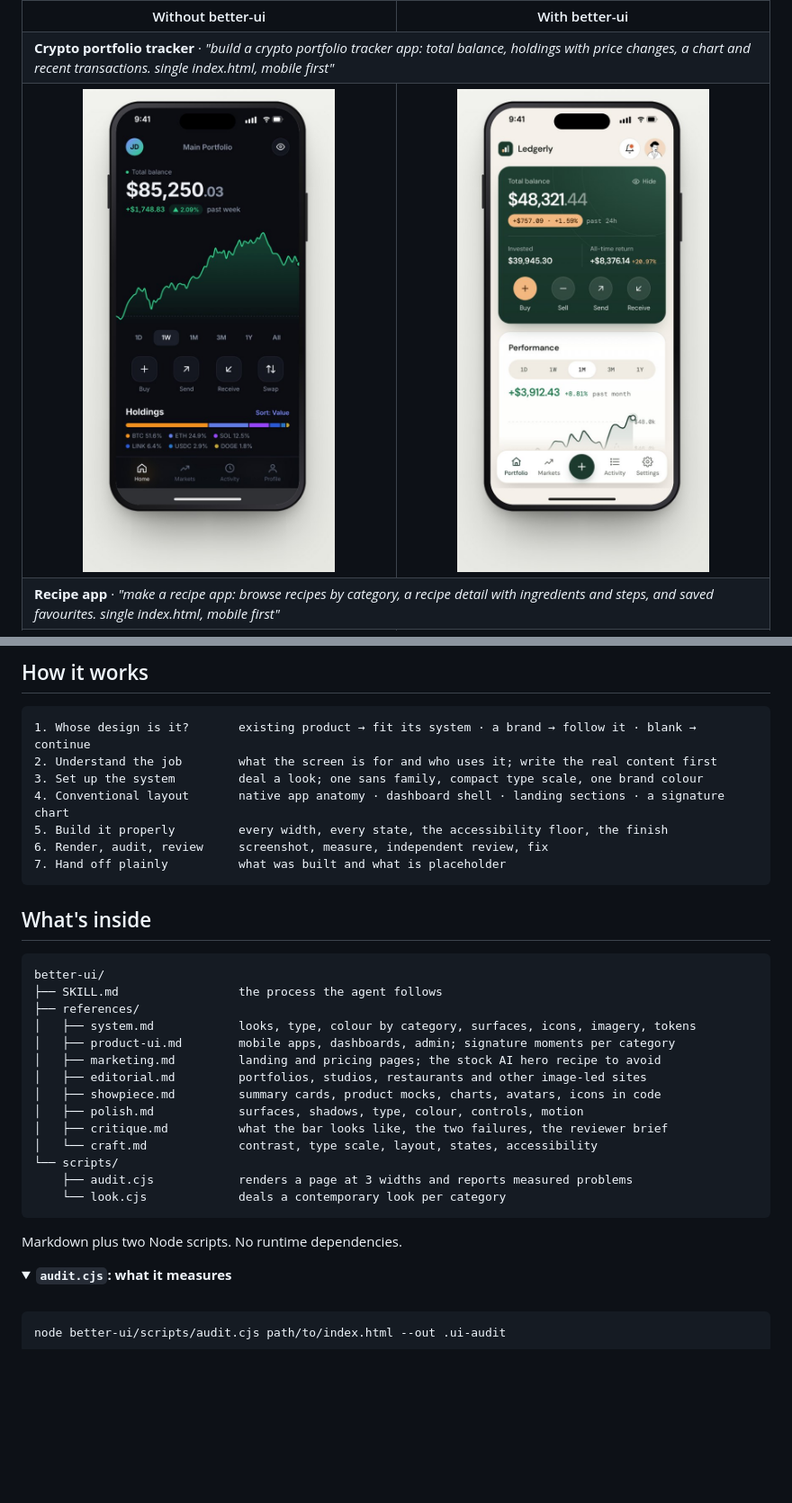
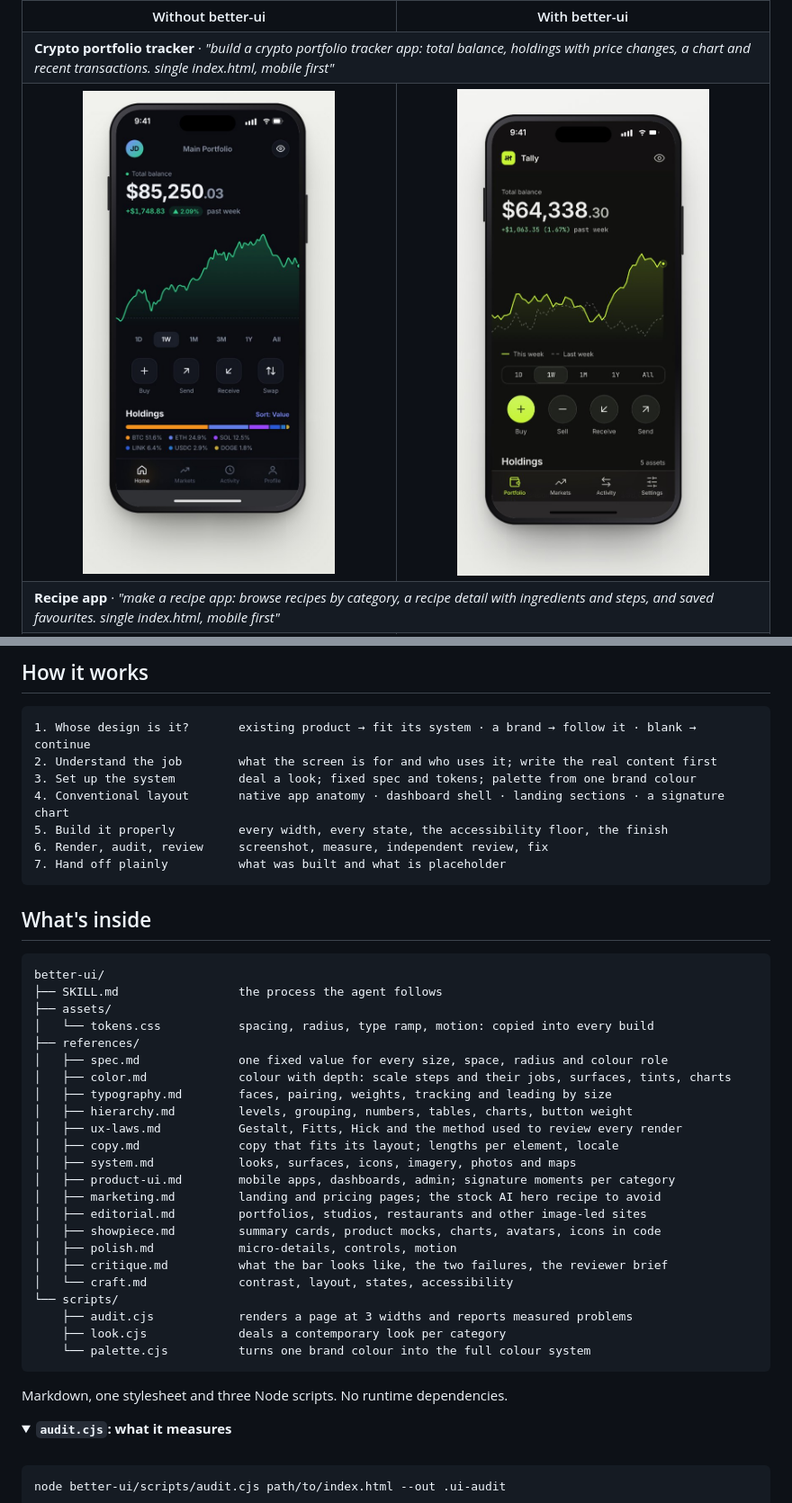
Before and after one commit to zeative/better-ui-skills, a Markdown page: README.md, 2 parts joined by grey strips. Shown at 90% size. Drawn GitHub-style; pictures changed too: docs/images/compare/crypto-portfolio-after.jpg; folded sections open; blank space fills up the shorter version.

````diff
--- a/README.md
+++ b/README.md
@@ -204,7 +204,7 @@ A screenshot proves little on its own, so each page was **hidden among eight pop
 ```text
 1. Whose design is it?       existing product → fit its system · a brand → follow it · blank → continue
 2. Understand the job        what the screen is for and who uses it; write the real content first
-3. Set up the system         deal a look; one sans family, compact type scale, one brand colour
+3. Set up the system         deal a look; fixed spec and tokens; palette from one brand colour
 4. Conventional layout       native app anatomy · dashboard shell · landing sections · a signature chart
 5. Build it properly         every width, every state, the accessibility floor, the finish
 6. Render, audit, review     screenshot, measure, independent review, fix
@@ -216,21 +216,30 @@ A screenshot proves little on its own, so each page was **hidden among eight pop
 ```text
 better-ui/
 ├── SKILL.md                 the process the agent follows
+├── assets/
+│   └── tokens.css           spacing, radius, type ramp, motion: copied into every build
 ├── references/
-│   ├── system.md            looks, type, colour by category, surfaces, icons, imagery, tokens
+│   ├── spec.md              one fixed value for every size, space, radius and colour role
+│   ├── color.md             colour with depth: scale steps and their jobs, surfaces, tints, charts
+│   ├── typography.md        faces, pairing, weights, tracking and leading by size
+│   ├── hierarchy.md         levels, grouping, numbers, tables, charts, button weight
+│   ├── ux-laws.md           Gestalt, Fitts, Hick and the method used to review every render
+│   ├── copy.md              copy that fits its layout; lengths per element, locale
+│   ├── system.md            looks, surfaces, icons, imagery, photos and maps
 │   ├── product-ui.md        mobile apps, dashboards, admin; signature moments per category
 │   ├── marketing.md         landing and pricing pages; the stock AI hero recipe to avoid
 │   ├── editorial.md         portfolios, studios, restaurants and other image-led sites
 │   ├── showpiece.md         summary cards, product mocks, charts, avatars, icons in code
-│   ├── polish.md            surfaces, shadows, type, colour, controls, motion
+│   ├── polish.md            micro-details, controls, motion
 │   ├── critique.md          what the bar looks like, the two failures, the reviewer brief
-│   └── craft.md             contrast, type scale, layout, states, accessibility
+│   └── craft.md             contrast, layout, states, accessibility
 └── scripts/
     ├── audit.cjs            renders a page at 3 widths and reports measured problems
-    └── look.cjs             deals a contemporary look per category
+    ├── look.cjs             deals a contemporary look per category
+    └── palette.cjs          turns one brand colour into the full colour system
 ```
 
-Markdown plus two Node scripts. No runtime dependencies.
+Markdown, one stylesheet and three Node scripts. No runtime dependencies.
 
 <details>
 <summary><b><code>audit.cjs</code>: what it measures</b></summary>
````
Also changed, not shown: other parts of README.md (+19 -3 lines), docs/images/compare/analytics-dashboard-after.jpg, docs/images/compare/coffee-order-after.jpg, docs/images/compare/villa-landing-after.jpg.
